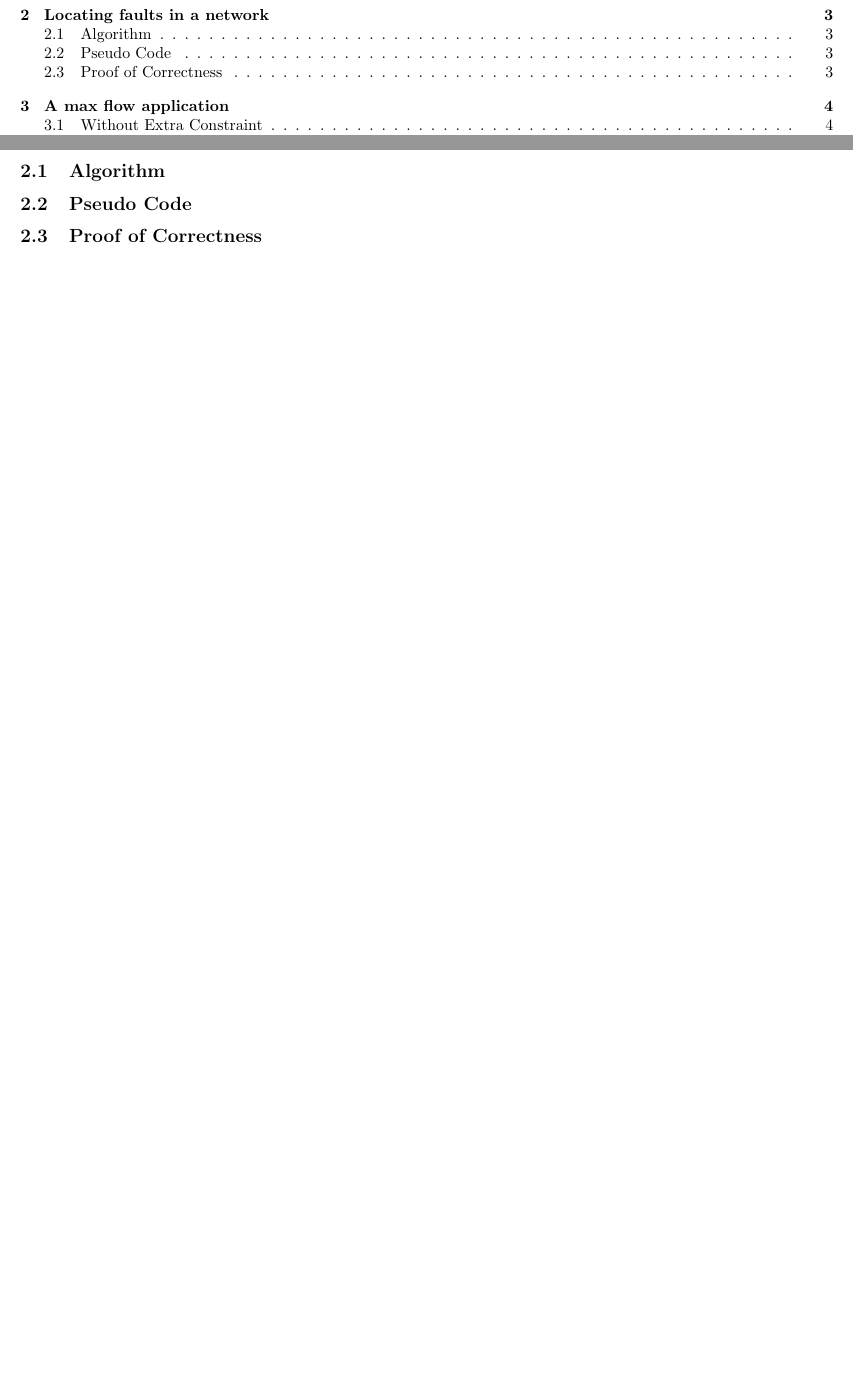
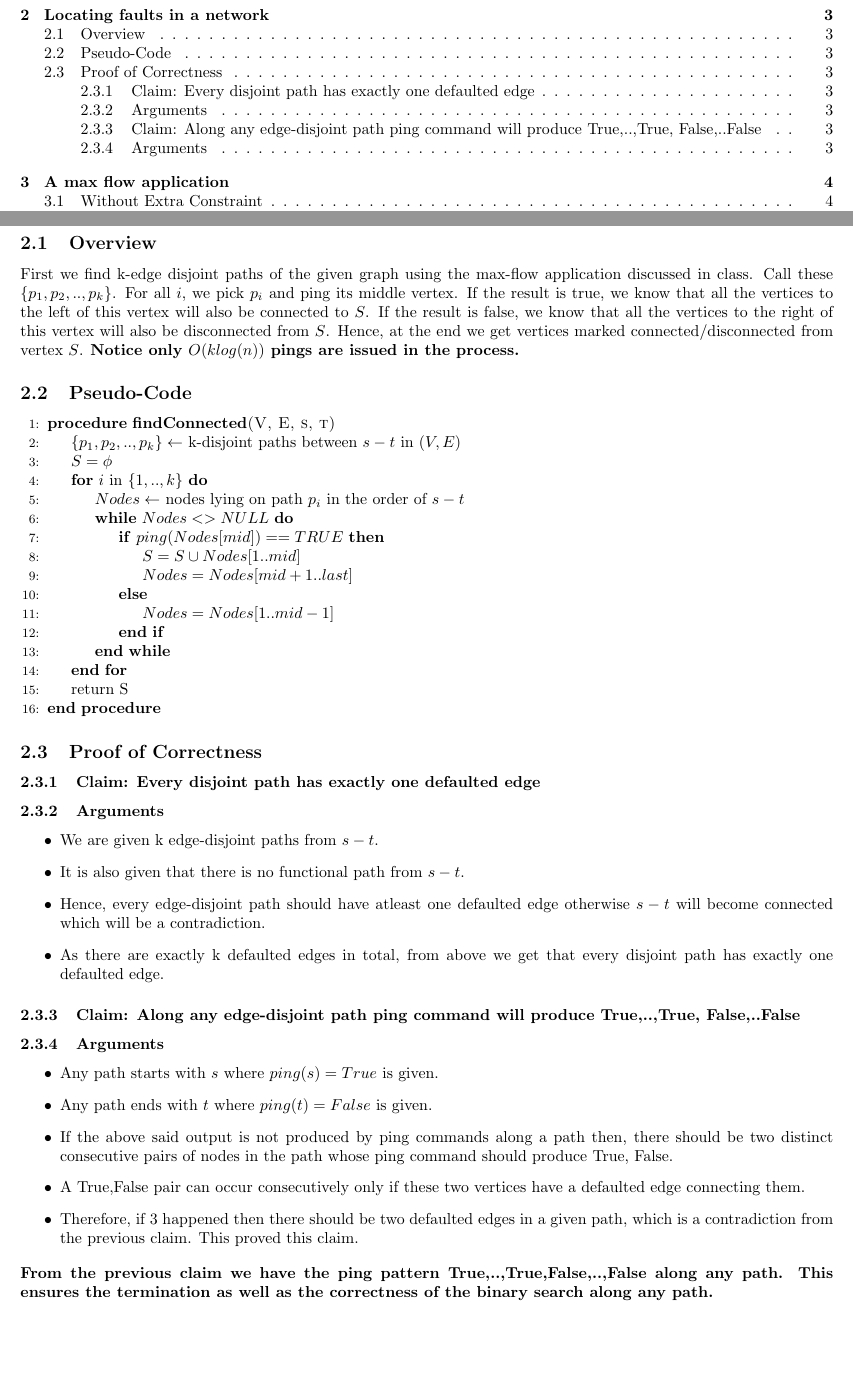
Before and after one commit to agarwalayush/algorithms, a LaTeX document (13180_13378_TA4.tex): two parts of pages 1 and 3 of 7, joined at a grey line, cut so that both start at the same text, the shorter picture padded with empty space. Compiled offline with pdfLaTeX.

Commit message:
Completed TA4

```diff
--- a/13180_13378_TA4.tex
+++ b/13180_13378_TA4.tex
@@ -22,9 +22,47 @@
 \includegraphics[scale=0.5]{1.jpg}
 \newpage
 \section{Locating faults in a network}
-\subsection{Algorithm}
-\subsection{Pseudo Code}
+\subsection{Overview}
+First we find k-edge disjoint paths of the given graph using the max-flow application discussed in class. Call these $\{p_1, p_2, .., p_k\}$. For all $i$, we pick $p_i$ and ping its middle vertex. If the result is true, we know that all the vertices to the left of this vertex will also be connected to $S$. If the result is false, we know that all the vertices to the right of this vertex will also be disconnected from $S$. Hence, at the end we get vertices marked connected/disconnected from vertex $S$. {\bf Notice only $O(klog(n))$ pings are issued in the process.}
+
+\subsection{Pseudo-Code}
+\begin{algorithmic}[1]
+  \Procedure{\textbf{findConnected}(V, E, s, t)}{}
+  \State $\{p_1,p_2,..,p_k\} \gets$ k-disjoint paths between $s-t$ in $(V,E)$
+  \State $S = \phi$
+  \For{$i$ in $\{1,..,k\}$}
+  \State $Nodes \gets$ nodes lying on path $p_i$ in the order of $s-t$
+  \While{$Nodes <> NULL$}
+  \If {$ping(Nodes[mid]) == TRUE$}
+  \State $ S = S \cup Nodes[1..mid]$
+  \State $ Nodes = Nodes[mid+1..last]$
+  \Else
+  \State $ Nodes = Nodes[1..mid-1]$
+  \EndIf
+  \EndWhile
+  \EndFor
+  \State return S
+  \EndProcedure
+\end{algorithmic}
 \subsection{Proof of Correctness}
+\subsubsection{Claim: Every disjoint path has exactly one defaulted edge}
+\subsubsection{Arguments}
+\begin{itemize}
+\item We are given k edge-disjoint paths from $s-t$.
+\item It is also given that there is no functional path from $s-t$.
+\item Hence, every edge-disjoint path should have atleast one defaulted edge otherwise $s-t$ will become connected which will be a contradiction.
+\item As there are exactly k defaulted edges in total, from above we get that every disjoint path has exactly one defaulted edge.
+\end{itemize}
+\subsubsection{Claim: Along any edge-disjoint path ping command will produce True,..,True, False,..False}
+\subsubsection{Arguments}
+\begin{itemize}
+\item Any path starts with $s$ where $ping(s) = True$ is given.
+\item Any path ends with $t$ where $ping(t) = False$ is given.
+\item If the above said output is not produced by ping commands along a path then, there should be two distinct consecutive pairs of nodes in the path whose ping command should produce True, False.
+\item A True,False pair can occur consecutively only if these two vertices have a defaulted edge connecting them.
+\item Therefore, if $3$ happened then there should be two defaulted edges in a given path, which is a contradiction from the previous claim. This proved this claim.
+\end{itemize}
+{\bf From the previous claim we have the ping pattern True,..,True,False,..,False along any path. This ensures the termination as well as the correctness of the binary search along any path.}
 \newpage
 \section{A max flow application}
 \subsection{Without Extra Constraint}
```
Also changed, not shown: 13180_13378_TA4.pdf.
